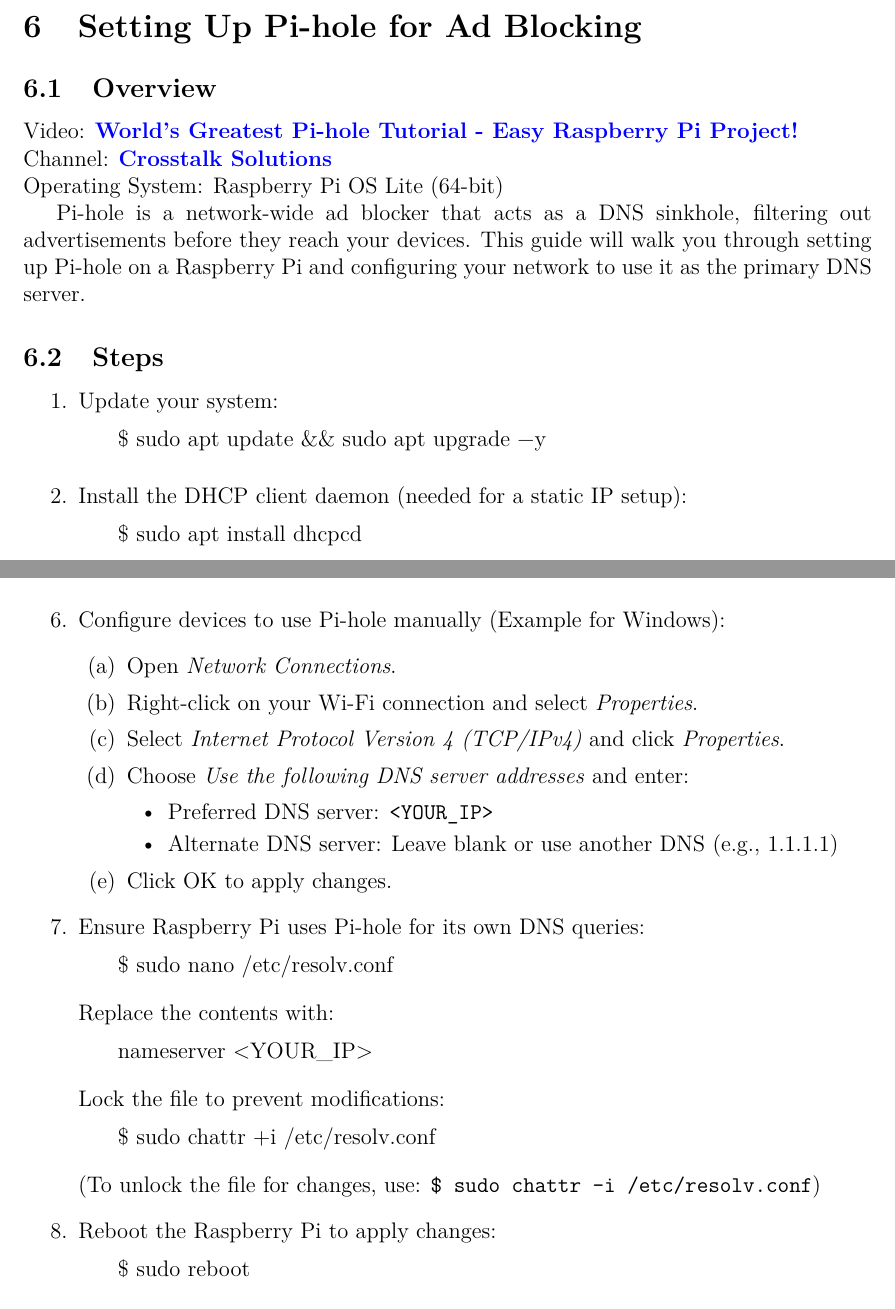
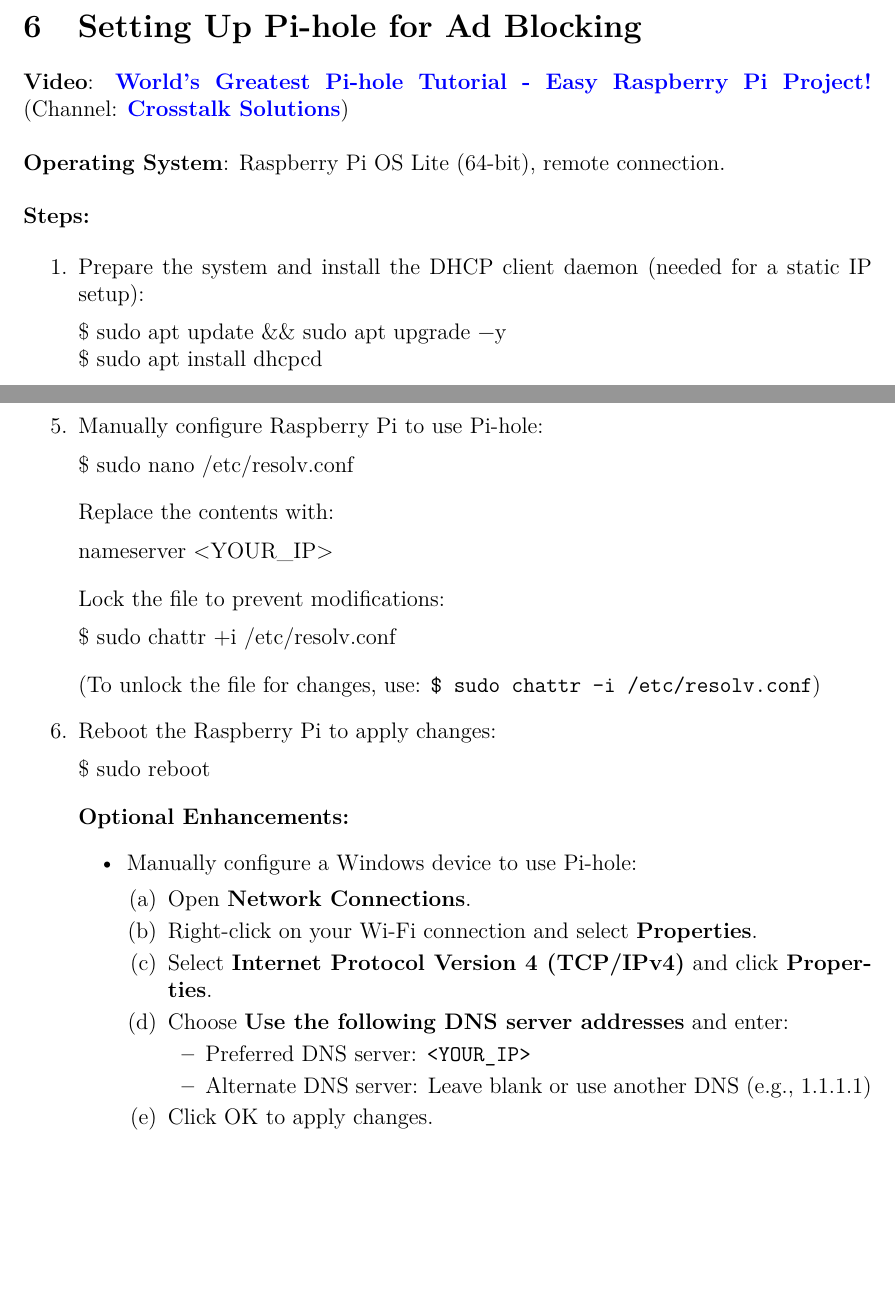
Before and after one commit to tautminas/raspberry-pi-5-projects, a LaTeX document (raspberry-pi-5-projects.tex, which reads sections/setting-up-pi-hole-for-ad-blocking.tex): two parts of pages 14 and 15 of 15, joined at a grey line, cut so that both start at the same text, the shorter picture padded with empty space. Compiled offline with pdfLaTeX.

Commit message:
Refactor pi holw section

```diff
--- a/sections/setting-up-pi-hole-for-ad-blocking.tex
+++ b/sections/setting-up-pi-hole-for-ad-blocking.tex
@@ -1,21 +1,19 @@
 \section{Setting Up Pi-hole for Ad Blocking}
 
-\subsection{Overview}
-Video: \href{https://www.youtube.com/watch?v=cE21YjuaB6o}{\textbf{\color{blue}World's Greatest Pi-hole Tutorial - Easy Raspberry Pi Project!}} \\
-Channel: \href{https://www.youtube.com/@CrosstalkSolutions}{\textbf{\color{blue}Crosstalk Solutions}} \\
-Operating System: Raspberry Pi OS Lite (64-bit)
+\noindent \textbf{Video}: \href{https://www.youtube.com/watch?v=cE21YjuaB6o}{\textbf{\color{blue}World's Greatest Pi-hole Tutorial - Easy Raspberry Pi Project!}} (Channel: \href{https://www.youtube.com/@CrosstalkSolutions}{\textbf{\color{blue}Crosstalk Solutions}})
 
-Pi-hole is a network-wide ad blocker that acts as a DNS sinkhole, filtering out advertisements before they reach your devices. This guide will walk you through setting up Pi-hole on a Raspberry Pi and configuring your network to use it as the primary DNS server.
+\vspace{0.5cm}
 
-\subsection{Steps}
+\noindent \textbf{Operating System}: Raspberry Pi OS Lite (64-bit), remote connection.
+
+\vspace{0.5cm}
+
+\noindent \textbf{Steps:}
+
 \begin{enumerate}
-    \item Update your system:
+\item Prepare the system and install the DHCP client daemon (needed for a static IP setup):
 \begin{lstlisting}[language=bash, breaklines=true, breakatwhitespace=true, columns=fullflexible]
 $ sudo apt update && sudo apt upgrade -y
-    \end{lstlisting}
-
-    \item Install the DHCP client daemon (needed for a static IP setup):
-    \begin{lstlisting}[language=bash, breaklines=true, breakatwhitespace=true, columns=fullflexible]
 $ sudo apt install dhcpcd
 \end{lstlisting}
 
@@ -60,20 +58,7 @@
 https://<YOUR_IP>/admin
 \end{lstlisting}
 
-    \item Configure devices to use Pi-hole manually (Example for Windows):
-    \begin{enumerate}
-        \item Open \textit{Network Connections}.
-        \item Right-click on your Wi-Fi connection and select \textit{Properties}.
-        \item Select \textit{Internet Protocol Version 4 (TCP/IPv4)} and click \textit{Properties}.
-        \item Choose \textit{Use the following DNS server addresses} and enter:
-        \begin{itemize}
-            \item Preferred DNS server: \texttt{\textless YOUR\_IP\textgreater}
-            \item Alternate DNS server: Leave blank or use another DNS (e.g., 1.1.1.1)
-        \end{itemize}
-        \item Click OK to apply changes.
-    \end{enumerate}
-
-    \item Ensure Raspberry Pi uses Pi-hole for its own DNS queries:
+\item Manually configure Raspberry Pi to use Pi-hole:
 \begin{lstlisting}[language=bash, breaklines=true, breakatwhitespace=true, columns=fullflexible]
 $ sudo nano /etc/resolv.conf
 \end{lstlisting}
@@ -95,4 +80,22 @@
 $ sudo reboot
 \end{lstlisting}
 
+\noindent \textbf{Optional Enhancements:}
+\begin{itemize}
+
+\item Manually configure a Windows device to use Pi-hole:
+\begin{enumerate}
+\item Open \textbf{Network Connections}.
+\item Right-click on your Wi-Fi connection and select \textbf{Properties}.
+\item Select \textbf{Internet Protocol Version 4 (TCP/IPv4)} and click \textbf{Properties}.
+\item Choose \textbf{Use the following DNS server addresses} and enter:
+\begin{itemize}
+\item Preferred DNS server: \texttt{\textless YOUR\_IP\textgreater}
+\item Alternate DNS server: Leave blank or use another DNS (e.g., 1.1.1.1)
+\end{itemize}
+\item Click OK to apply changes.
 \end{enumerate}
+
+\end{itemize}
+
+\end{enumerate}
```
Lines whose indentation alone changed are shown as unchanged.
